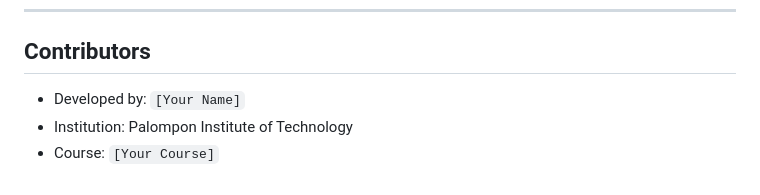
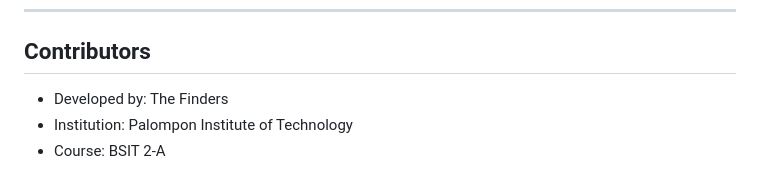
Before and after one commit to Edcel-needsCoffee/PITFinder, a Markdown page: README.md, the part around the change. Drawn GitHub-style.

Commit message:
Midterm Submission Done

```diff
--- a/README.md
+++ b/README.md
@@ -157,6 +157,6 @@ On every push or pull request, the pipeline automatically:
 
 ## Contributors
 
-- Developed by: `[Your Name]`
+- Developed by: The Finders
 - Institution: Palompon Institute of Technology
-- Course: `[Your Course]`
+- Course: BSIT 2-A
```
